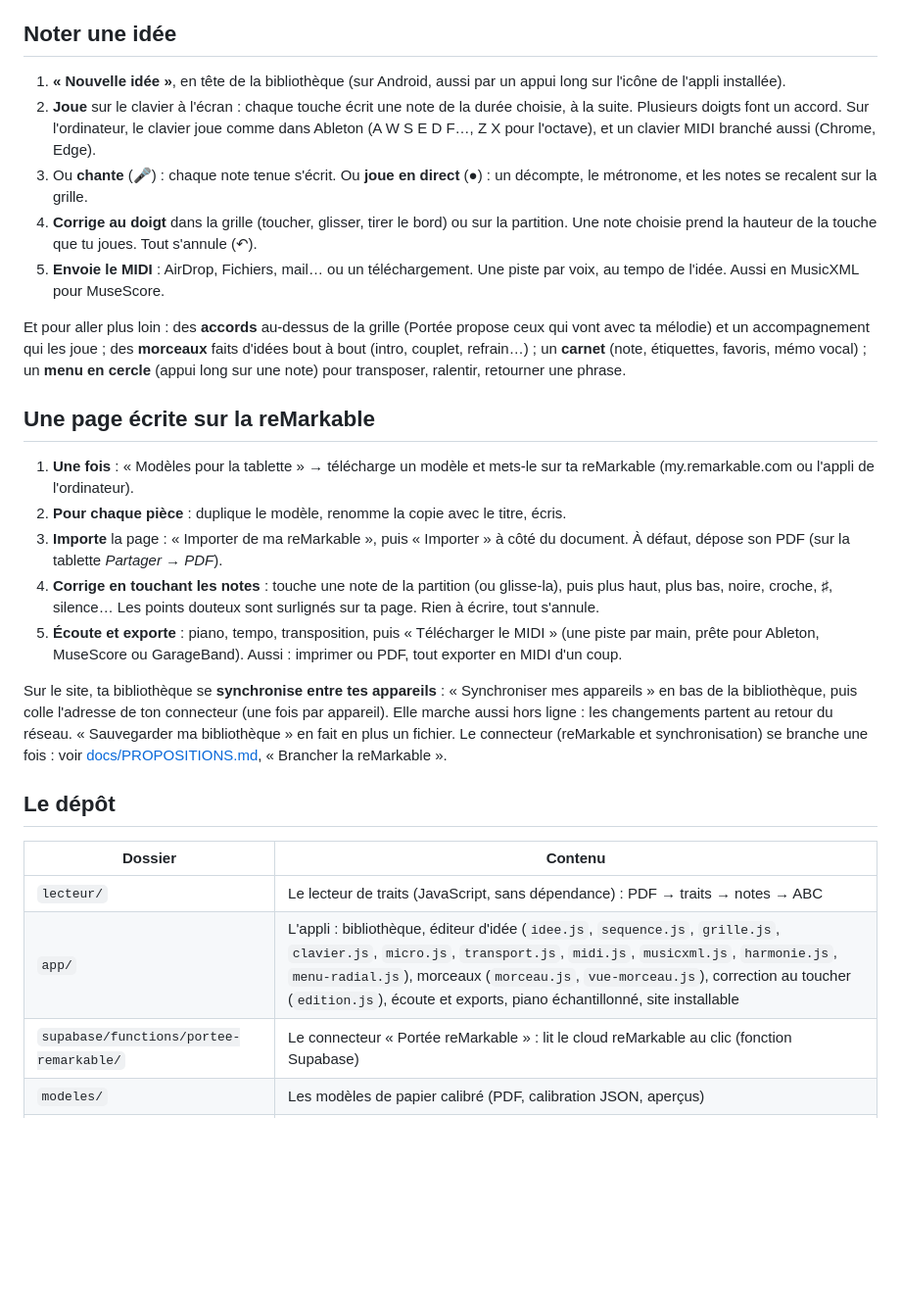
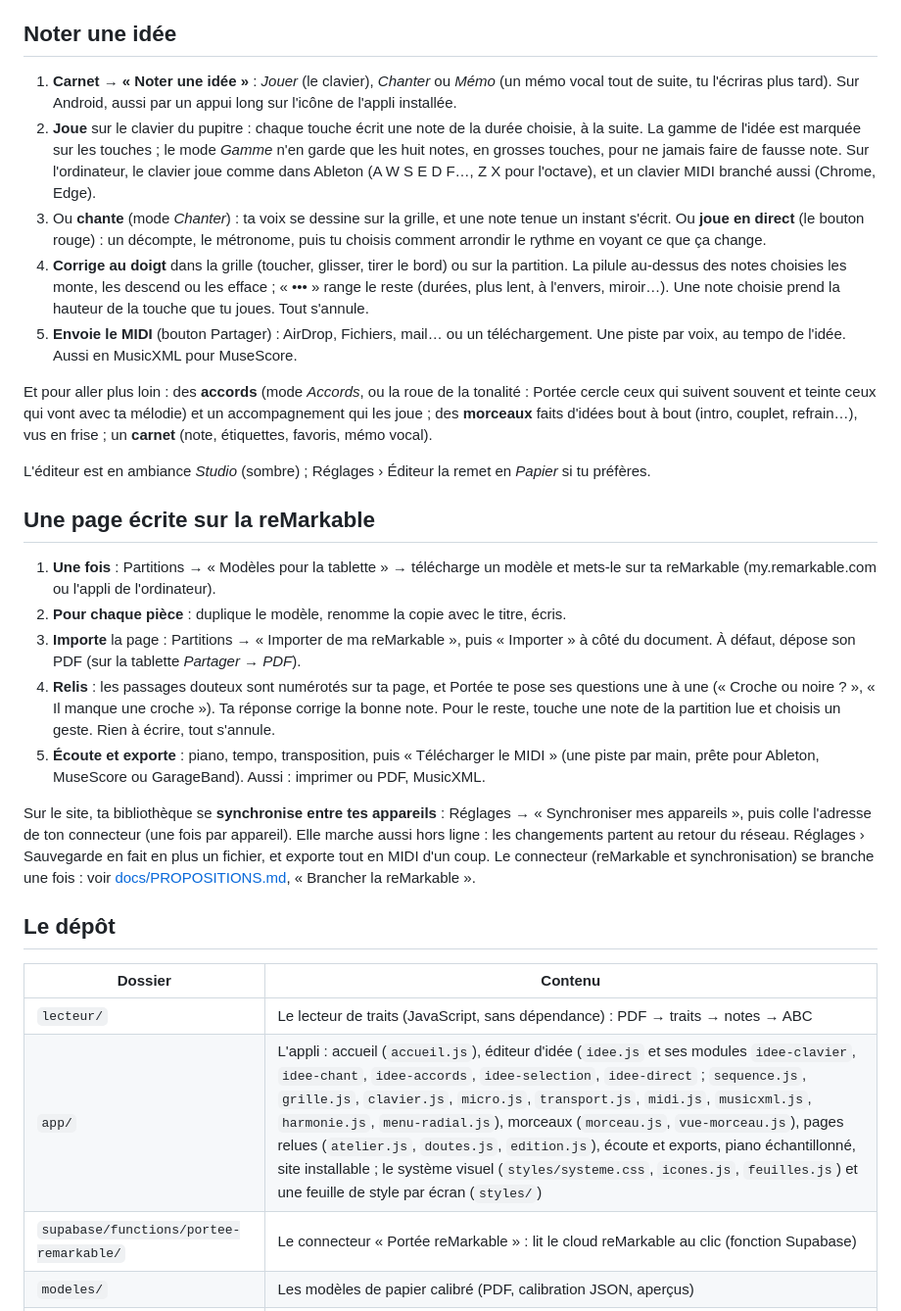
Before and after one commit to adrienvada/Musique, a Markdown page: README.md, the part around the change. Shown at 98% size. GitHub-like rendering; blank space fills up the shorter version.

Commit message:
README : le mode d'emploi suit la nouvelle interface
Carnet et « Noter une idée », le pupitre et ses modes, la pilule de
sélection, l'arrondi après coup, la roue des accords, les doutes posés un à
un, et où sont passés synchronisation et sauvegarde (Réglages).

Co-Authored-By: Claude Opus 5.5 <noreply@anthropic.com>
Claude-Session: https://claude.ai/code/session_016HxuV2isqq5FJjKJWihH4A

```diff
--- a/README.md
+++ b/README.md
@@ -13,47 +13,62 @@ enregistrée sur ton compte claude.ai).
 
 ## Noter une idée
 
-1. **« Nouvelle idée »**, en tête de la bibliothèque (sur Android, aussi par
-   un appui long sur l'icône de l'appli installée).
-2. **Joue** sur le clavier à l'écran : chaque touche écrit une note de la
-   durée choisie, à la suite. Plusieurs doigts font un accord. Sur
-   l'ordinateur, le clavier joue comme dans Ableton (A W S E D F…, Z X pour
-   l'octave), et un clavier MIDI branché aussi (Chrome, Edge).
-3. Ou **chante** (🎤) : chaque note tenue s'écrit. Ou **joue en direct** (●) :
-   un décompte, le métronome, et les notes se recalent sur la grille.
+1. **Carnet → « Noter une idée »** : *Jouer* (le clavier), *Chanter* ou
+   *Mémo* (un mémo vocal tout de suite, tu l'écriras plus tard). Sur
+   Android, aussi par un appui long sur l'icône de l'appli installée.
+2. **Joue** sur le clavier du pupitre : chaque touche écrit une note de la
+   durée choisie, à la suite. La gamme de l'idée est marquée sur les
+   touches ; le mode *Gamme* n'en garde que les huit notes, en grosses
+   touches, pour ne jamais faire de fausse note. Sur l'ordinateur, le
+   clavier joue comme dans Ableton (A W S E D F…, Z X pour l'octave), et un
+   clavier MIDI branché aussi (Chrome, Edge).
+3. Ou **chante** (mode *Chanter*) : ta voix se dessine sur la grille, et
+   une note tenue un instant s'écrit. Ou **joue en direct** (le bouton
+   rouge) : un décompte, le métronome, puis tu choisis comment arrondir le
+   rythme en voyant ce que ça change.
 4. **Corrige au doigt** dans la grille (toucher, glisser, tirer le bord) ou
-   sur la partition. Une note choisie prend la hauteur de la touche que tu
-   joues. Tout s'annule (↶).
-5. **Envoie le MIDI** : AirDrop, Fichiers, mail… ou un téléchargement. Une
-   piste par voix, au tempo de l'idée. Aussi en MusicXML pour MuseScore.
+   sur la partition. La pilule au-dessus des notes choisies les monte, les
+   descend ou les efface ; « ••• » range le reste (durées, plus lent, à
+   l'envers, miroir…). Une note choisie prend la hauteur de la touche que tu
+   joues. Tout s'annule.
+5. **Envoie le MIDI** (bouton Partager) : AirDrop, Fichiers, mail… ou un
+   téléchargement. Une piste par voix, au tempo de l'idée. Aussi en
+   MusicXML pour MuseScore.
 
-Et pour aller plus loin : des **accords** au-dessus de la grille (Portée
-propose ceux qui vont avec ta mélodie) et un accompagnement qui les joue ;
-des **morceaux** faits d'idées bout à bout (intro, couplet, refrain…) ; un
-**carnet** (note, étiquettes, favoris, mémo vocal) ; un **menu en cercle**
-(appui long sur une note) pour transposer, ralentir, retourner une phrase.
+Et pour aller plus loin : des **accords** (mode *Accords*, ou la roue de la
+tonalité : Portée cercle ceux qui suivent souvent et teinte ceux qui vont
+avec ta mélodie) et un accompagnement qui les joue ; des **morceaux** faits
+d'idées bout à bout (intro, couplet, refrain…), vus en frise ; un
+**carnet** (note, étiquettes, favoris, mémo vocal).
+
+L'éditeur est en ambiance *Studio* (sombre) ; Réglages › Éditeur la remet en
+*Papier* si tu préfères.
 
 ## Une page écrite sur la reMarkable
 
-1. **Une fois** : « Modèles pour la tablette » → télécharge un modèle et mets-le
-   sur ta reMarkable (my.remarkable.com ou l'appli de l'ordinateur).
+1. **Une fois** : Partitions → « Modèles pour la tablette » → télécharge un
+   modèle et mets-le sur ta reMarkable (my.remarkable.com ou l'appli de
+   l'ordinateur).
 2. **Pour chaque pièce** : duplique le modèle, renomme la copie avec le titre,
    écris.
-3. **Importe** la page : « Importer de ma reMarkable », puis « Importer » à
-   côté du document. À défaut, dépose son PDF (sur la tablette *Partager → PDF*).
-4. **Corrige en touchant les notes** : touche une note de la partition (ou
-   glisse-la), puis plus haut, plus bas, noire, croche, ♯, silence… Les points
-   douteux sont surlignés sur ta page. Rien à écrire, tout s'annule.
+3. **Importe** la page : Partitions → « Importer de ma reMarkable », puis
+   « Importer » à côté du document. À défaut, dépose son PDF (sur la
+   tablette *Partager → PDF*).
+4. **Relis** : les passages douteux sont numérotés sur ta page, et Portée
+   te pose ses questions une à une (« Croche ou noire ? », « Il manque une
+   croche »). Ta réponse corrige la bonne note. Pour le reste, touche une
+   note de la partition lue et choisis un geste. Rien à écrire, tout
+   s'annule.
 5. **Écoute et exporte** : piano, tempo, transposition, puis « Télécharger le
    MIDI » (une piste par main, prête pour Ableton, MuseScore ou GarageBand).
-   Aussi : imprimer ou PDF, tout exporter en MIDI d'un coup.
+   Aussi : imprimer ou PDF, MusicXML.
 
 Sur le site, ta bibliothèque se **synchronise entre tes appareils** :
-« Synchroniser mes appareils » en bas de la bibliothèque, puis colle
-l'adresse de ton connecteur (une fois par appareil). Elle marche aussi hors
-ligne : les changements partent au retour du réseau. « Sauvegarder ma
-bibliothèque » en fait en plus un fichier. Le connecteur (reMarkable et
-synchronisation) se branche une fois : voir
+Réglages → « Synchroniser mes appareils », puis colle l'adresse de ton
+connecteur (une fois par appareil). Elle marche aussi hors ligne : les
+changements partent au retour du réseau. Réglages › Sauvegarde en fait en
+plus un fichier, et exporte tout en MIDI d'un coup. Le connecteur
+(reMarkable et synchronisation) se branche une fois : voir
 [docs/PROPOSITIONS.md](docs/PROPOSITIONS.md), « Brancher la reMarkable ».
 
 ## Le dépôt
@@ -61,7 +76,7 @@ synchronisation) se branche une fois : voir
 | Dossier | Contenu |
 |---|---|
 | `lecteur/` | Le lecteur de traits (JavaScript, sans dépendance) : PDF → traits → notes → ABC |
-| `app/` | L'appli : bibliothèque, éditeur d'idée (`idee.js`, `sequence.js`, `grille.js`, `clavier.js`, `micro.js`, `transport.js`, `midi.js`, `musicxml.js`, `harmonie.js`, `menu-radial.js`), morceaux (`morceau.js`, `vue-morceau.js`), correction au toucher (`edition.js`), écoute et exports, piano échantillonné, site installable |
+| `app/` | L'appli : accueil (`accueil.js`), éditeur d'idée (`idee.js` et ses modules `idee-clavier`, `idee-chant`, `idee-accords`, `idee-selection`, `idee-direct` ; `sequence.js`, `grille.js`, `clavier.js`, `micro.js`, `transport.js`, `midi.js`, `musicxml.js`, `harmonie.js`, `menu-radial.js`), morceaux (`morceau.js`, `vue-morceau.js`), pages relues (`atelier.js`, `doutes.js`, `edition.js`), écoute et exports, piano échantillonné, site installable ; le système visuel (`styles/systeme.css`, `icones.js`, `feuilles.js`) et une feuille de style par écran (`styles/`) |
 | `supabase/functions/portee-remarkable/` | Le connecteur « Portée reMarkable » : lit le cloud reMarkable au clic (fonction Supabase) |
 | `modeles/` | Les modèles de papier calibré (PDF, calibration JSON, aperçus) |
 | `outils/` | Générateur de modèles (Python), lecture en ligne de commande, assemblage de l'appli, déploiement du connecteur |
```
